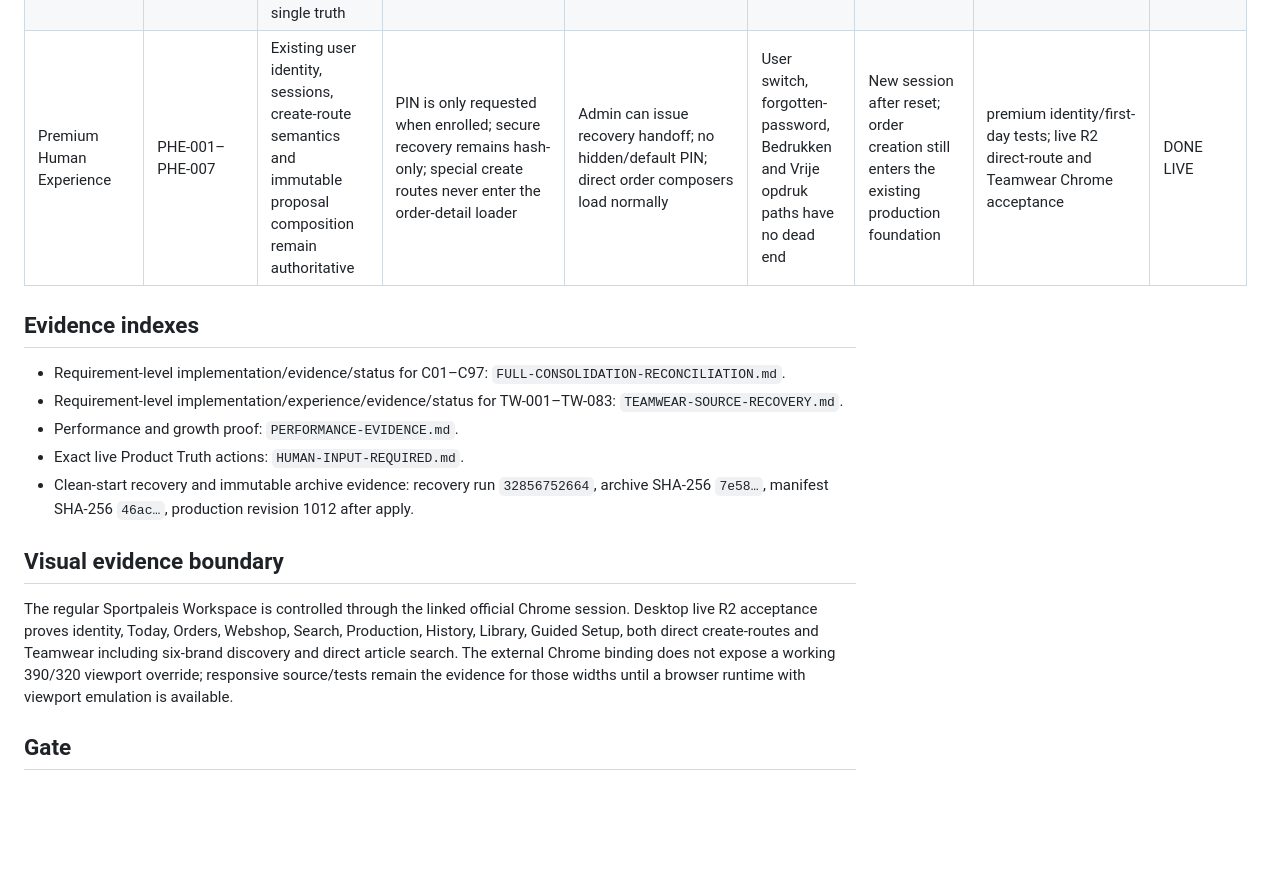
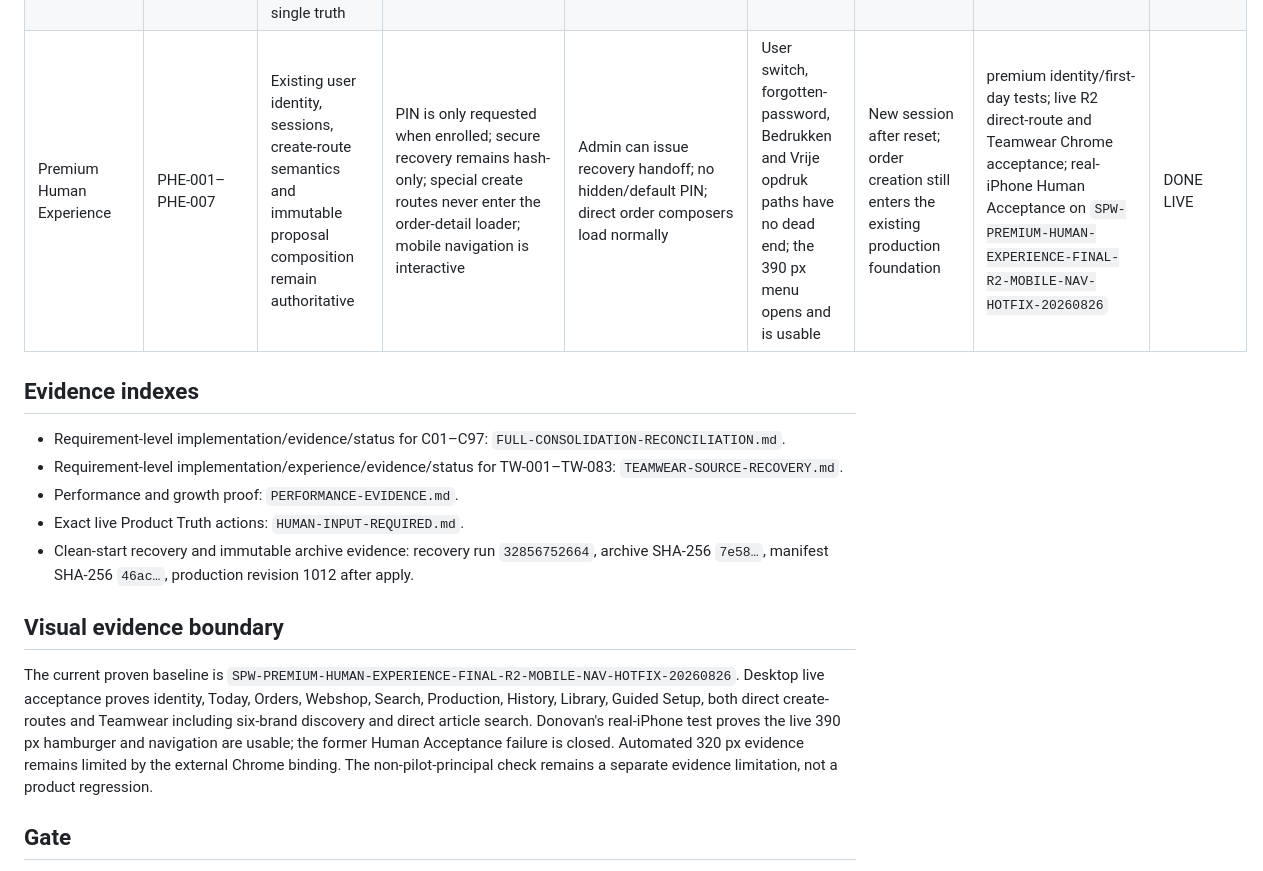
Before and after one commit to donovanweide-code/atlas, a Markdown page: outputs/final-consolidation/MASTER-SOURCE-TO-EXPERIENCE-COVERAGE.md, the part around the change. GitHub-like rendering; blank space fills up the shorter version.

```diff
--- a/outputs/final-consolidation/MASTER-SOURCE-TO-EXPERIENCE-COVERAGE.md
+++ b/outputs/final-consolidation/MASTER-SOURCE-TO-EXPERIENCE-COVERAGE.md
@@ -19,7 +19,7 @@ The two Teamwear rows are one real external decision: the authoritative supplier
 |---|---|---|---|---|---|---|---|---|
 | Final Consolidation 97 | C01–C97 | Associations, articles, profiles, sources, assets, order and production snapshots remain authoritative | Existing R1 foundation plus bounded history/order working set, Guided Setup and final interaction wiring | Guided Setup exposes ready/restored/action with concrete routes | Today, Orders, Webshop, Search, Production, Library, History and Teamwear keep their state-driven tasks | Immutable orders, CutJobs, PlotJobs, SVG, proposal compositions and audit remain reproducible | `FULL-CONSOLIDATION-RECONCILIATION.md`; complete sequential Sportpaleis suite exit 0; repository-wide only three pre-existing WBD Mail fixtures remain; production build PASS | DONE / ALREADY CORRECT |
 | Teamwear recovery 89 | TW-001–TW-089 | Relationship Context, CatalogArticle, Production Assets, controlled official discovery references and approved composition remain the single truth | Context carry, minimal intake, three discovery routes, guided flow, focused Studio, scoped assets, surface projection, proposal/PDF/handling | Existing context/assets/catalog sources are reused; no Teamwear copy | Context → Collectie → Studio → Maten & aantallen → Voorstel → Afhandeling | One immutable approved composition feeds PDF, deterministic imagery and proven downstream handoff | `TEAMWEAR-SOURCE-RECOVERY.md`; `TEAMWEAR-BRAND-SOURCE-MATRIX.md`; first-day and proposal/convergence tests; live Chrome | DONE / ALREADY CORRECT, except TW-028/TW-083 HUMAN INPUT REQUIRED |
-| Premium Human Experience | PHE-001–PHE-007 | Existing user identity, sessions, create-route semantics and immutable proposal composition remain authoritative | PIN is only requested when enrolled; secure recovery remains hash-only; special create routes never enter the order-detail loader | Admin can issue recovery handoff; no hidden/default PIN; direct order composers load normally | User switch, forgotten-password, Bedrukken and Vrije opdruk paths have no dead end | New session after reset; order creation still enters the existing production foundation | premium identity/first-day tests; live R2 direct-route and Teamwear Chrome acceptance | DONE LIVE |
+| Premium Human Experience | PHE-001–PHE-007 | Existing user identity, sessions, create-route semantics and immutable proposal composition remain authoritative | PIN is only requested when enrolled; secure recovery remains hash-only; special create routes never enter the order-detail loader; mobile navigation is interactive | Admin can issue recovery handoff; no hidden/default PIN; direct order composers load normally | User switch, forgotten-password, Bedrukken and Vrije opdruk paths have no dead end; the 390 px menu opens and is usable | New session after reset; order creation still enters the existing production foundation | premium identity/first-day tests; live R2 direct-route and Teamwear Chrome acceptance; real-iPhone Human Acceptance on `SPW-PREMIUM-HUMAN-EXPERIENCE-FINAL-R2-MOBILE-NAV-HOTFIX-20260826` | DONE LIVE |
 
 ## Evidence indexes
 
@@ -31,7 +31,7 @@ The two Teamwear rows are one real external decision: the authoritative supplier
 
 ## Visual evidence boundary
 
-The regular Sportpaleis Workspace is controlled through the linked official Chrome session. Desktop live R2 acceptance proves identity, Today, Orders, Webshop, Search, Production, History, Library, Guided Setup, both direct create-routes and Teamwear including six-brand discovery and direct article search. The external Chrome binding does not expose a working 390/320 viewport override; responsive source/tests remain the evidence for those widths until a browser runtime with viewport emulation is available.
+The current proven baseline is `SPW-PREMIUM-HUMAN-EXPERIENCE-FINAL-R2-MOBILE-NAV-HOTFIX-20260826`. Desktop live acceptance proves identity, Today, Orders, Webshop, Search, Production, History, Library, Guided Setup, both direct create-routes and Teamwear including six-brand discovery and direct article search. Donovan's real-iPhone test proves the live 390 px hamburger and navigation are usable; the former Human Acceptance failure is closed. Automated 320 px evidence remains limited by the external Chrome binding. The non-pilot-principal check remains a separate evidence limitation, not a product regression.
 
 ## Gate
 
```
Also changed, not shown: outputs/premium-human-experience-final/FINAL-R2-LIVE-EVIDENCE.md (+5 -1 lines), outputs/premium-human-experience-final/MOBILE-NAV-HOTFIX-HUMAN-ACCEPTANCE.md (added, +28 -0 lines).
